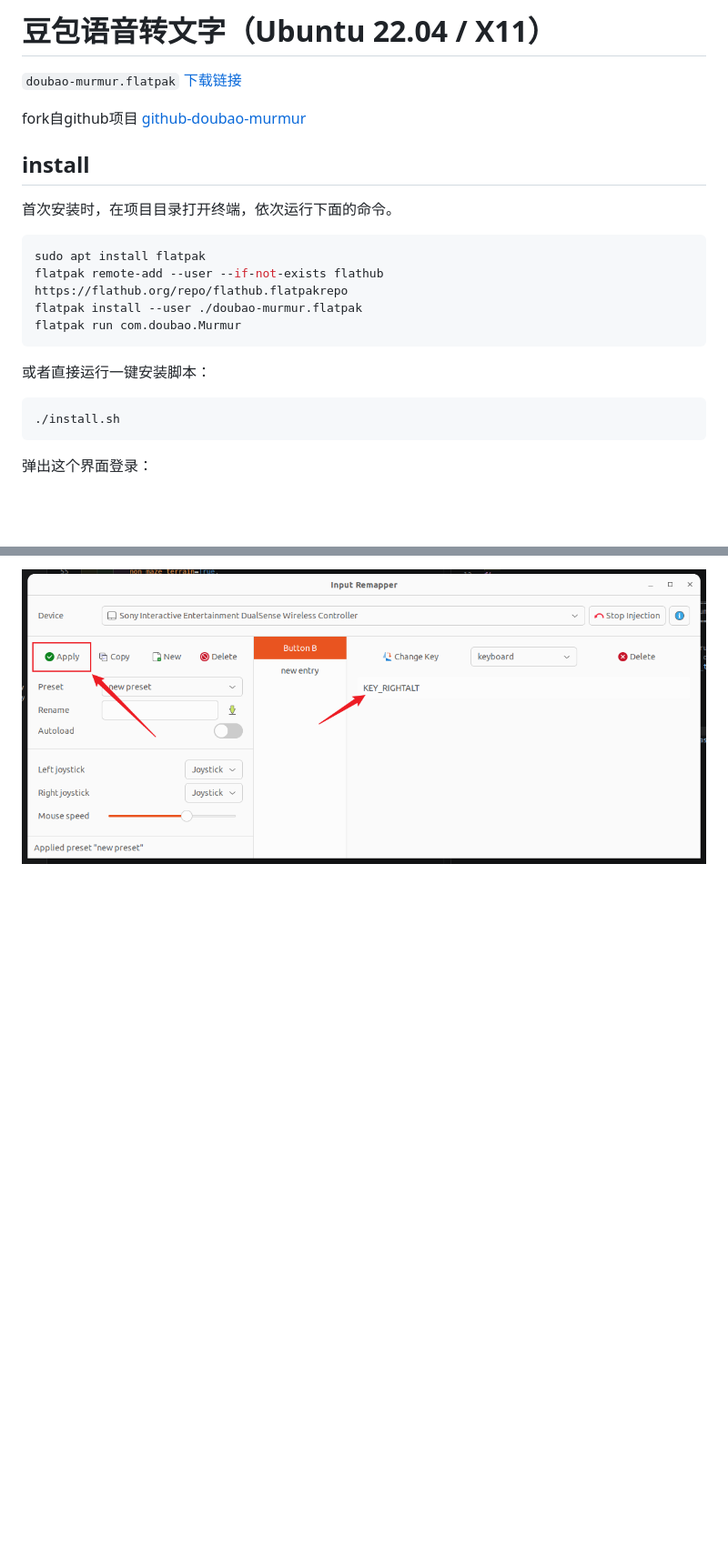
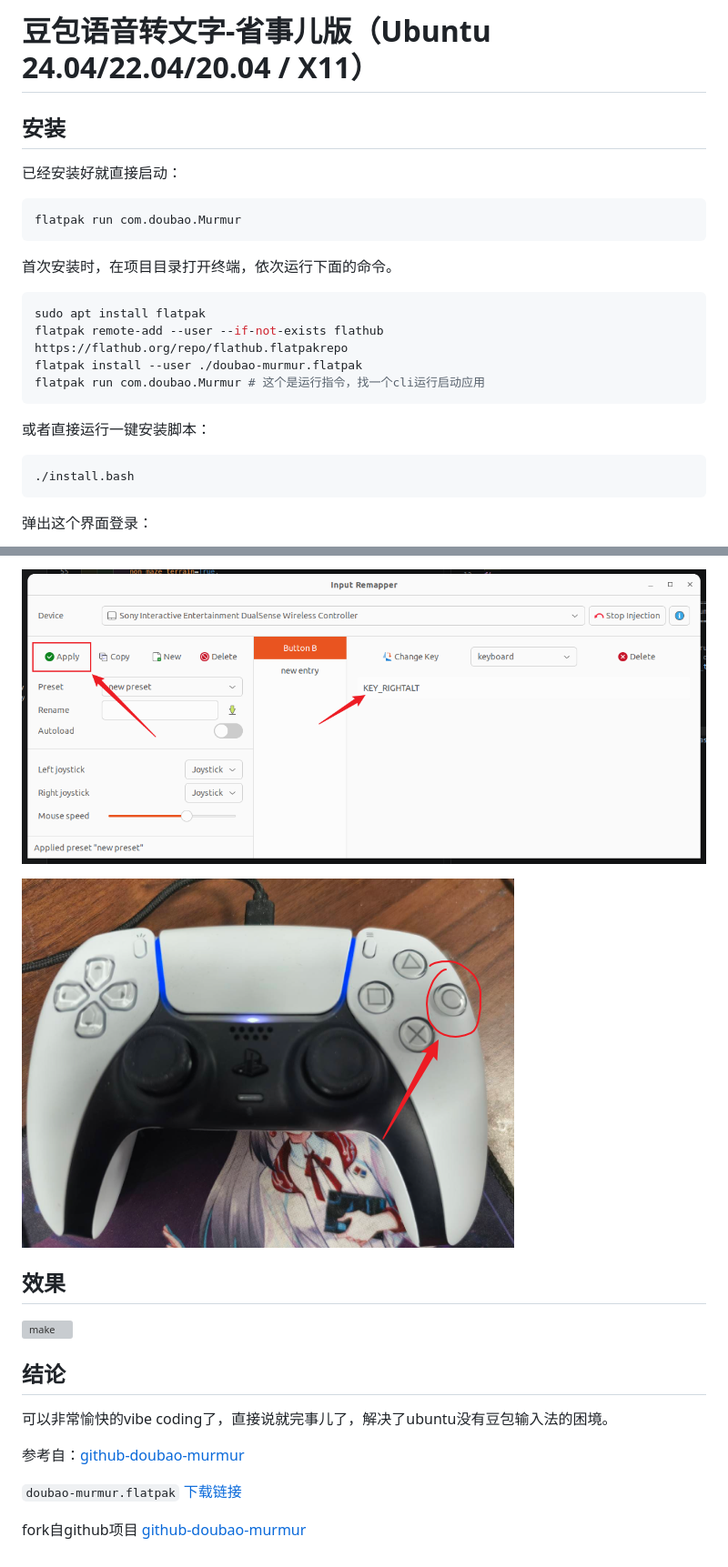
Before and after one commit to Ethereal1679/Doubao_MurMur_Ubuntu_Easy, a Markdown page: README.md, 2 parts joined by grey strips. Shown at 91% size. Drawn GitHub-style; pictures changed too: images/PS5.png (added); blank space fills up the shorter version; grey boxes are pictures that could not be loaded.

Commit message:
[HAPPY]

````diff
--- a/README.md
+++ b/README.md
@@ -1,23 +1,25 @@
-# 豆包语音转文字（Ubuntu 22.04 / X11）
+# 豆包语音转文字-省事儿版（Ubuntu 24.04/22.04/20.04 / X11）
 
-`doubao-murmur.flatpak` [下载链接](https://github.com/lilong7676/doubao-murmur/releases)
 
-fork自github项目 [github-doubao-murmur](https://github.com/lilong7676/doubao-murmur?utm_source=chatgpt.com)
+## 安装
+已经安装好就直接启动：
+```bash
+flatpak run com.doubao.Murmur
+```
 
-## install
 首次安装时，在项目目录打开终端，依次运行下面的命令。
 
 ```bash
 sudo apt install flatpak
 flatpak remote-add --user --if-not-exists flathub https://flathub.org/repo/flathub.flatpakrepo
 flatpak install --user ./doubao-murmur.flatpak
-flatpak run com.doubao.Murmur
+flatpak run com.doubao.Murmur # 这个是运行指令，找一个cli运行启动应用
 ```
 
 或者直接运行一键安装脚本：
 
 ```bash
-./install.sh
+./install.bash
 ```
 
 弹出这个界面登录：
@@ -34,2 +40,18 @@ flatpak run com.doubao.Murmur
 
 ![Input Remapper 按键映射示例](images/keyboard_retargeting.png)
+
+![PS5](images/PS5.png)
+
+## 效果
+
+![make](images/make.gif)
+
+## 结论
+
+可以非常愉快的vibe coding了，直接说就完事儿了，解决了ubuntu没有豆包输入法的困境。
+
+参考自：[github-doubao-murmur](https://github.com/lilong7676/doubao-murmur?utm_source=chatgpt.com)
+
+`doubao-murmur.flatpak` [下载链接](https://github.com/lilong7676/doubao-murmur/releases)
+
+fork自github项目 [github-doubao-murmur](https://github.com/lilong7676/doubao-murmur?utm_source=chatgpt.com)
````
Also changed, not shown: other parts of README.md (+7 -3 lines), 2 other files.
